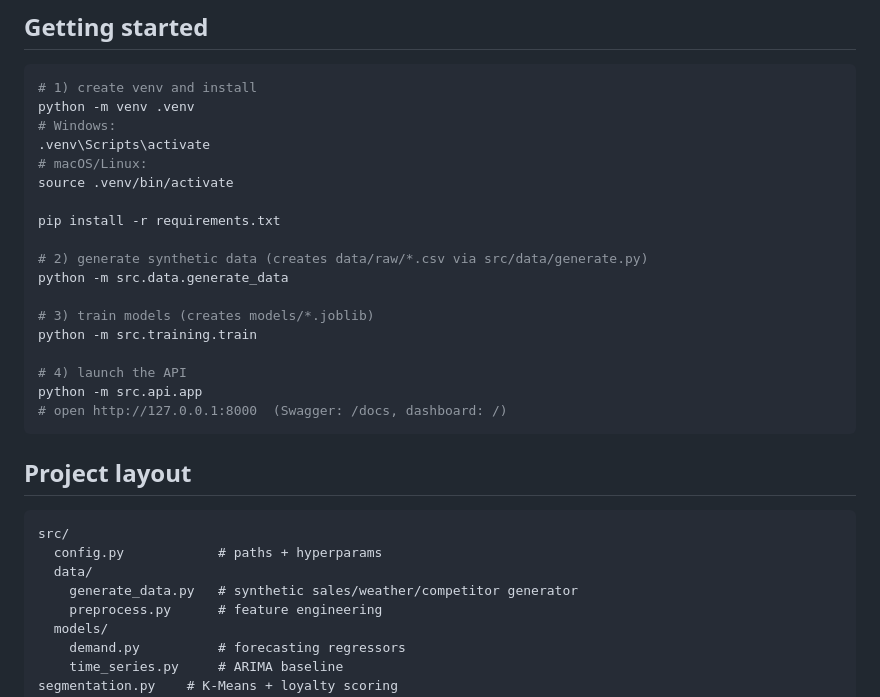
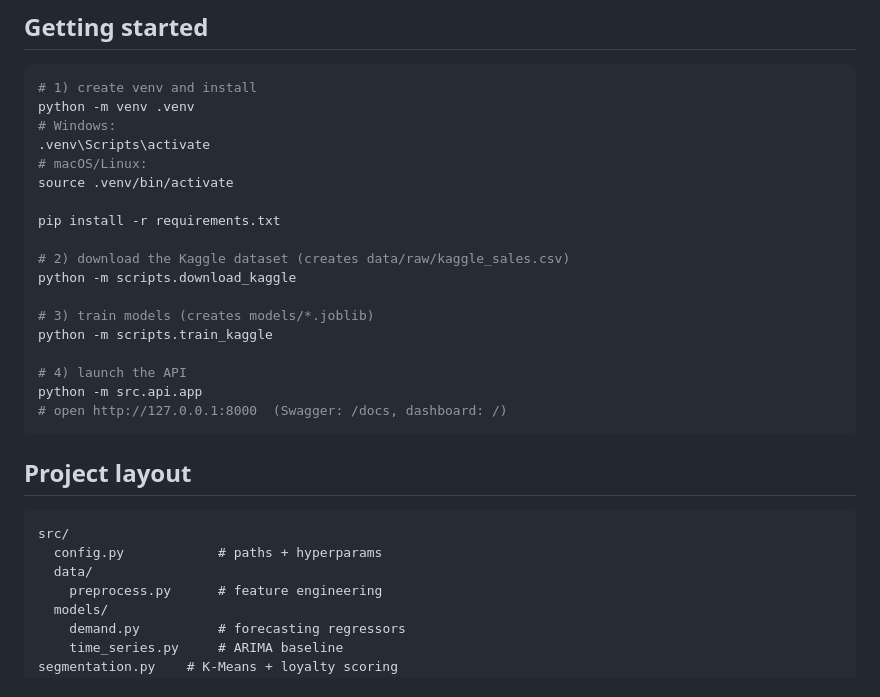
Before and after one commit to harikaran-07/smart-dynamic-pricing, a Markdown page: README.md, the part around the change. Drawn GitHub-style.

Commit message:
Update README: remove synthetic data references, add Kaggle instructions
Generated with Codebuff 🤖
Co-Authored-By: Codebuff <noreply@codebuff.com>

```diff
--- a/README.md
+++ b/README.md
@@ -39,11 +39,11 @@ source .venv/bin/activate
 
 pip install -r requirements.txt
 
-# 2) generate synthetic data (creates data/raw/*.csv via src/data/generate.py)
-python -m src.data.generate_data
+# 2) download the Kaggle dataset (creates data/raw/kaggle_sales.csv)
+python -m scripts.download_kaggle
 
 # 3) train models (creates models/*.joblib)
-python -m src.training.train
+python -m scripts.train_kaggle
 
 # 4) launch the API
 python -m src.api.app
@@ -56,7 +56,6 @@ python -m src.api.app
 src/
   config.py            # paths + hyperparams
   data/
-    generate_data.py   # synthetic sales/weather/competitor generator
     preprocess.py      # feature engineering
   models/
     demand.py          # forecasting regressors
```
